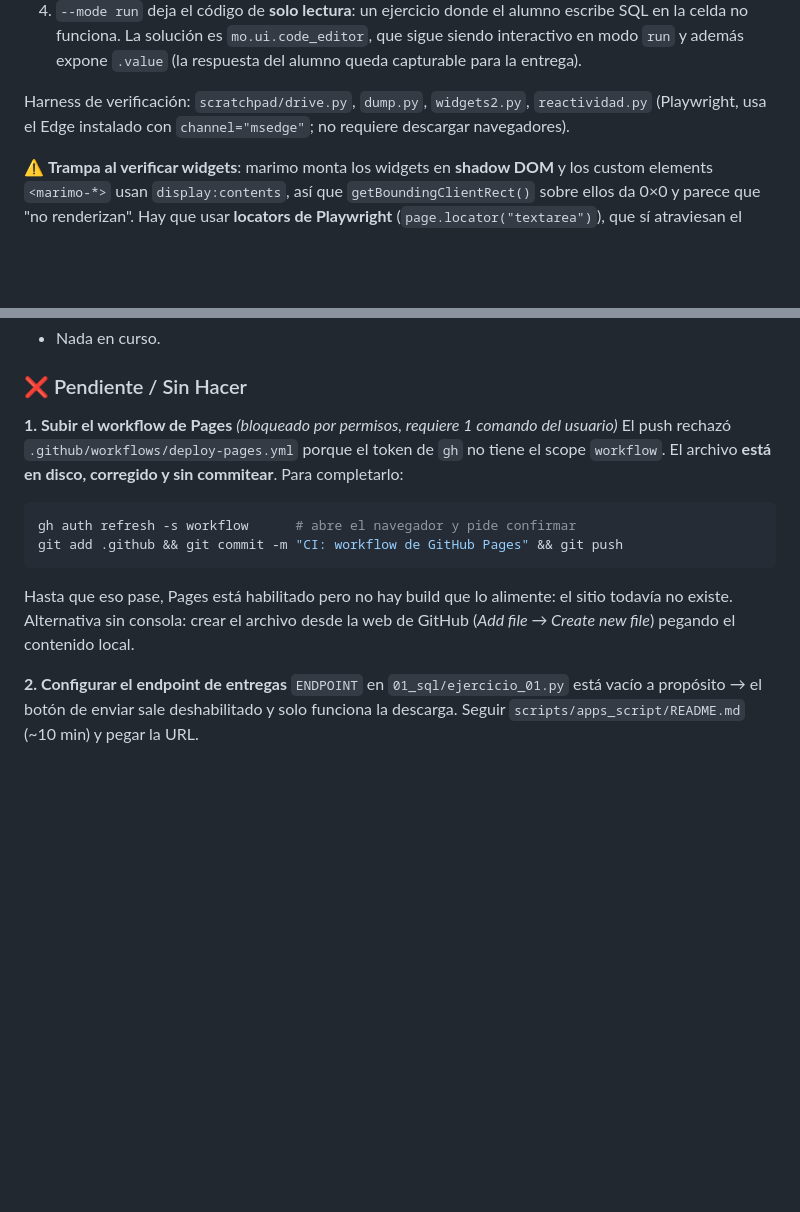
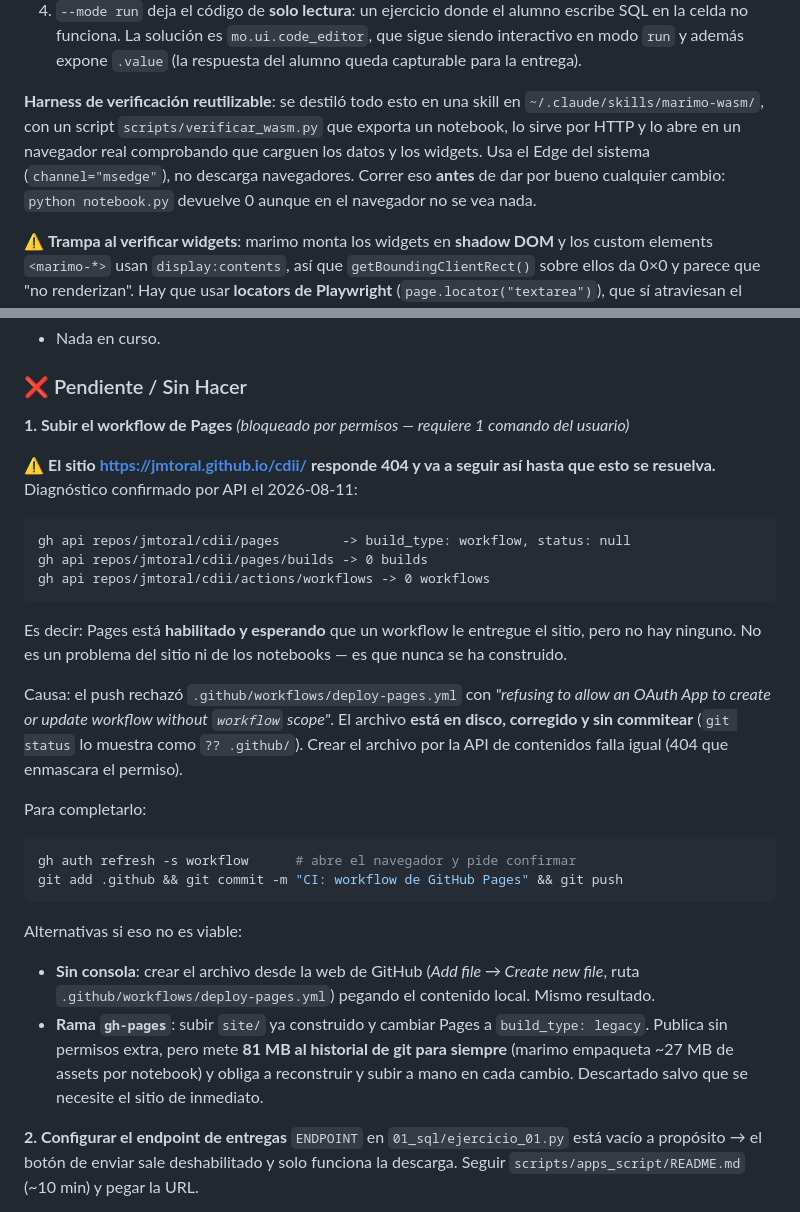
Before and after one commit to jmtoral/cdii, a Markdown page: HANDOFF.md, 2 parts joined by grey strips. GitHub-like rendering; blank space fills up the shorter version.

Commit message:
HANDOFF: diagnostico del 404 de Pages y estado del bloqueo
Co-Authored-By: Claude Opus 5 <noreply@anthropic.com>

````diff
--- a/HANDOFF.md
+++ b/HANDOFF.md
@@ -34,8 +34,12 @@ export por HTTP). Resultados medidos, no supuestos:
    celda no funciona. La solución es `mo.ui.code_editor`, que sigue siendo interactivo en modo `run`
    y además expone `.value` (la respuesta del alumno queda capturable para la entrega).
 
-Harness de verificación: `scratchpad/drive.py`, `dump.py`, `widgets2.py`, `reactividad.py`
-(Playwright, usa el Edge instalado con `channel="msedge"`; no requiere descargar navegadores).
+**Harness de verificación reutilizable**: se destiló todo esto en una skill en
+`~/.claude/skills/marimo-wasm/`, con un script `scripts/verificar_wasm.py` que exporta un
+notebook, lo sirve por HTTP y lo abre en un navegador real comprobando que carguen los datos
+y los widgets. Usa el Edge del sistema (`channel="msedge"`), no descarga navegadores.
+Correr eso **antes** de dar por bueno cualquier cambio: `python notebook.py` devuelve 0
+aunque en el navegador no se vea nada.
 
 ⚠️ **Trampa al verificar widgets**: marimo monta los widgets en **shadow DOM** y los custom elements
 `<marimo-*>` usan `display:contents`, así que `getBoundingClientRect()` sobre ellos da 0×0 y parece
@@ -127,18 +131,40 @@ fuera de forma natural, pero está dicho explícitamente en las instrucciones de
 
 ### ❌ Pendiente / Sin Hacer
 
-**1. Subir el workflow de Pages** *(bloqueado por permisos, requiere 1 comando del usuario)*
-El push rechazó `.github/workflows/deploy-pages.yml` porque el token de `gh` no tiene el
-scope `workflow`. El archivo **está en disco, corregido y sin commitear**. Para completarlo:
+**1. Subir el workflow de Pages** *(bloqueado por permisos — requiere 1 comando del usuario)*
+
+⚠️ **El sitio https://jmtoral.github.io/cdii/ responde 404 y va a seguir así hasta que
+esto se resuelva.** Diagnóstico confirmado por API el 2026-08-11:
+
+```
+gh api repos/jmtoral/cdii/pages        -> build_type: workflow, status: null
+gh api repos/jmtoral/cdii/pages/builds -> 0 builds
+gh api repos/jmtoral/cdii/actions/workflows -> 0 workflows
+```
+
+Es decir: Pages está **habilitado y esperando** que un workflow le entregue el sitio,
+pero no hay ninguno. No es un problema del sitio ni de los notebooks — es que nunca se
+ha construido.
+
+Causa: el push rechazó `.github/workflows/deploy-pages.yml` con
+*"refusing to allow an OAuth App to create or update workflow without `workflow` scope"*.
+El archivo **está en disco, corregido y sin commitear** (`git status` lo muestra como `?? .github/`).
+Crear el archivo por la API de contenidos falla igual (404 que enmascara el permiso).
+
+Para completarlo:
 
 ```bash
 gh auth refresh -s workflow      # abre el navegador y pide confirmar
 git add .github && git commit -m "CI: workflow de GitHub Pages" && git push
 ```
 
-Hasta que eso pase, Pages está habilitado pero no hay build que lo alimente: el sitio
-todavía no existe. Alternativa sin consola: crear el archivo desde la web de GitHub
-(*Add file → Create new file*) pegando el contenido local.
+Alternativas si eso no es viable:
+- **Sin consola**: crear el archivo desde la web de GitHub (*Add file → Create new file*,
+  ruta `.github/workflows/deploy-pages.yml`) pegando el contenido local. Mismo resultado.
+- **Rama `gh-pages`**: subir `site/` ya construido y cambiar Pages a `build_type: legacy`.
+  Publica sin permisos extra, pero mete **81 MB al historial de git para siempre**
+  (marimo empaqueta ~27 MB de assets por notebook) y obliga a reconstruir y subir a mano
+  en cada cambio. Descartado salvo que se necesite el sitio de inmediato.
 
 **2. Configurar el endpoint de entregas**
 `ENDPOINT` en `01_sql/ejercicio_01.py` está vacío a propósito → el botón de enviar sale
````
